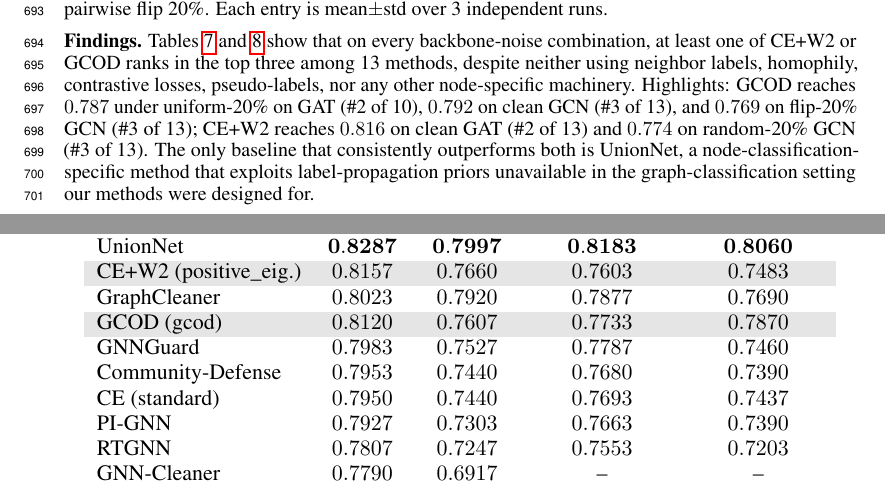
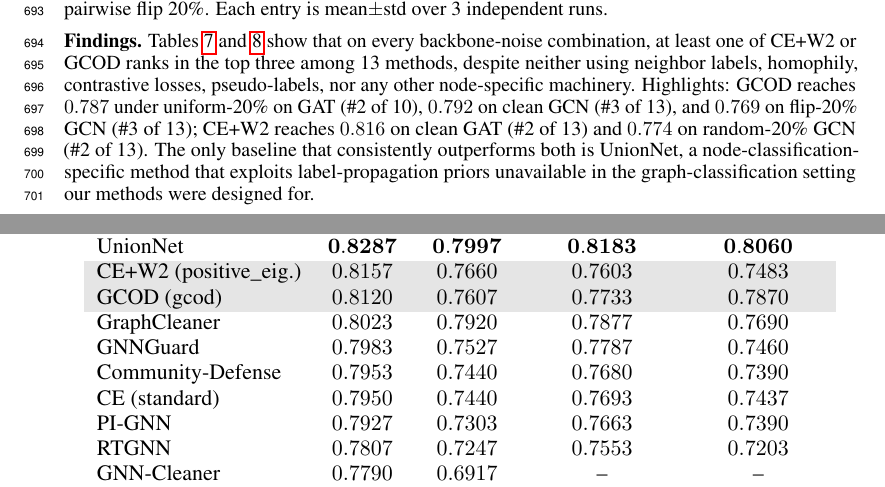
Before and after one commit to wanifarooq/Dirichlet-Energy-for-GNNs-noisy-labels, a LaTeX paper (NeurIPS/neurips_2026.tex, which reads NeurIPS/appendix.tex): two parts of pages 21 and 22 of 25, joined at a grey line, cut so that both start at the same text. Compiled offline with pdfLaTeX.

Commit message:
added changes

```diff
--- a/NeurIPS/appendix.tex
+++ b/NeurIPS/appendix.tex
@@ -362,8 +362,8 @@ To assess whether the energy perspective captures a property of GNN training und
 \midrule
 UnionNet              & $\mathbf{0.8287}$ & $\mathbf{0.7997}$ & $\mathbf{0.8183}$ & $\mathbf{0.8060}$\\
 \rowcolor[gray]{0.9} CE+W2 (positive\_eig.) & $0.8157$ & $0.7660$ & $0.7603$ & $0.7483$\\
+\rowcolor[gray]{0.9} \method{} (gcod)       & $0.8120$ & $0.7607$ & $0.7733$ & $0.7870$\\
 GraphCleaner          & $0.8023$ & $0.7920$ & $0.7877$ & $0.7690$\\
-\rowcolor[gray]{0.9} \method{} (gcod)       & $0.8120$ & $0.7607$ & $0.7733$ & $0.7870$\\
 GNNGuard              & $0.7983$ & $0.7527$ & $0.7787$ & $0.7460$\\
 Community-Defense     & $0.7953$ & $0.7440$ & $0.7680$ & $0.7390$\\
 CE (standard)         & $0.7950$ & $0.7440$ & $0.7693$ & $0.7437$\\
@@ -404,7 +404,7 @@ ERASE                 & $0.6957$ & $0.6597$ & $0.6897$\\
 \end{tabular}}
 \end{table}
 
-\textbf{Findings.} Tables~\ref{tab:cora_gat} and~\ref{tab:cora_gcn} show that on every backbone-noise combination, at least one of CE+W2 or \method{} ranks in the top three among 13 methods, despite neither using neighbor labels, homophily, contrastive losses, pseudo-labels, nor any other node-specific machinery. Highlights: \method{} reaches $0.787$ under uniform-20\% on GAT (\#2 of 10), $0.792$ on clean GCN (\#3 of 13), and $0.769$ on flip-20\% GCN (\#3 of 13); CE+W2 reaches $0.816$ on clean GAT (\#2 of 13) and $0.774$ on random-20\% GCN (\#3 of 13). The only baseline that consistently outperforms both is UnionNet, a node-classification-specific method that exploits label-propagation priors unavailable in the graph-classification setting our methods were designed for.
+\textbf{Findings.} Tables~\ref{tab:cora_gat} and~\ref{tab:cora_gcn} show that on every backbone-noise combination, at least one of CE+W2 or \method{} ranks in the top three among 13 methods, despite neither using neighbor labels, homophily, contrastive losses, pseudo-labels, nor any other node-specific machinery. Highlights: \method{} reaches $0.787$ under uniform-20\% on GAT (\#2 of 10), $0.792$ on clean GCN (\#3 of 13), and $0.769$ on flip-20\% GCN (\#3 of 13); CE+W2 reaches $0.816$ on clean GAT (\#2 of 13) and $0.774$ on random-20\% GCN (\#2 of 13). The only baseline that consistently outperforms both is UnionNet, a node-classification-specific method that exploits label-propagation priors unavailable in the graph-classification setting our methods were designed for.
 
 \textbf{Interpretation, consistent with Theorem~\ref{thm:noise_forces_energy}.} The spectral mechanism by which noise fitting forces within-graph energy to grow is not specific to graph classification: in node classification, individual labels are also embedded in node-level representations whose Dirichlet energy reflects local smoothness, and constraining that smoothness penalizes the same noise-fitting path. The transfer is therefore not a coincidence but a corollary of the energy-based framing. Additional comparisons on \texttt{dblp} (GCN clean) and \texttt{amazon-computers} (GCN clean), available in the released code repository, show CE+W2 reaching $0.866$ on \texttt{dblp} (\#3 of 13) and competitive accuracy on \texttt{amazon-computers}, further supporting the cross-setting generality.
 \newpage
```
Also changed, not shown: NeurIPS/neurips_2026.tex (+1 -1 lines), NeurIPS/neurips_2026.pdf, 1 other file.
